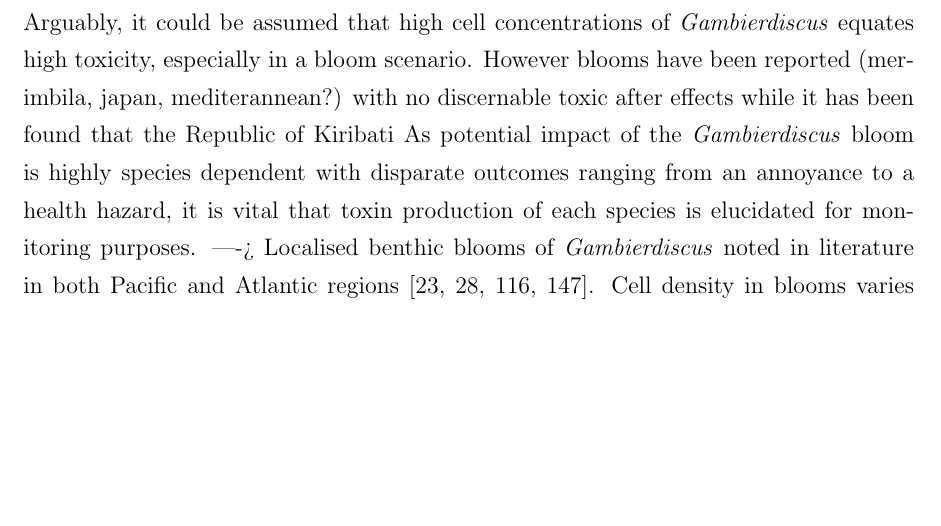
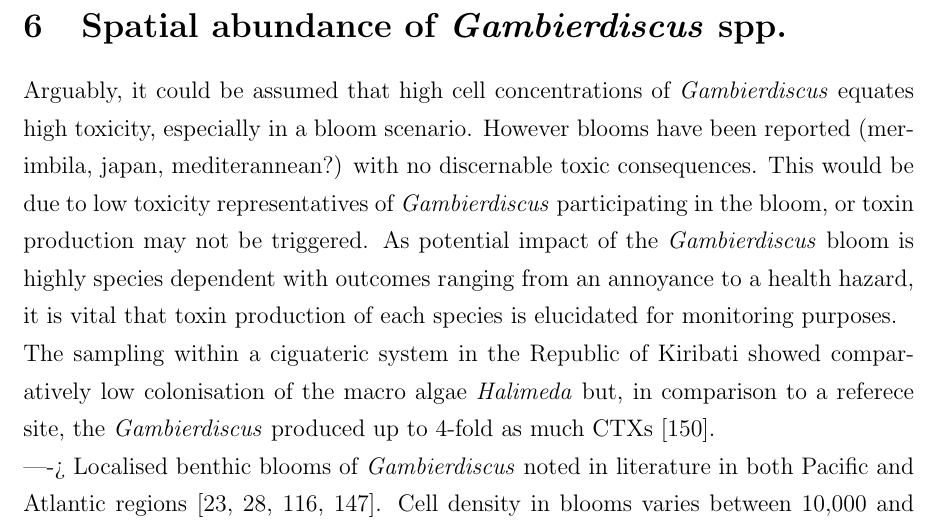
Before and after one commit to bubblegirl/review, a LaTeX document (review_paper.tex): part of page 17 of 50, cut at the place of the change, the shorter picture padded with empty space. Compiled offline with pdfLaTeX.

Commit message:
section spat abund gam

```diff
--- a/review_paper.tex
+++ b/review_paper.tex
@@ -181,9 +181,10 @@ In contrast, a recent study of CTX-like toxicity using mouse neuroblastoma assay
 These case studies show that while bioassays are important to indicate toxicity, LC-MS studies of every species need to be conducted to define their toxin profiles. Completing toxin characterisation for each individual species is imperative to ascertain the possible implication of species migration and HABs on CFP predictions and ecological impact.
 %isability impacted prev %how does scholarship help undertake degree; how has d PREV STUDY. incl doc statement
 
+\section{Spatial abundance of \emph{Gambierdiscus} spp.}
+Arguably, it could be assumed that high cell concentrations of \emph{Gambierdiscus} equates high toxicity, especially in a bloom scenario. However blooms have been reported (merimbila, japan, mediterannean?) with no discernable toxic consequences. This would be due to low toxicity representatives of \emph{Gambierdiscus} participating in the bloom, or toxin production may not be triggered. As potential impact of the \emph{Gambierdiscus} bloom is highly species dependent with outcomes ranging from an annoyance to a health hazard, it is vital that toxin production of each species is elucidated for monitoring purposes. \\
+The sampling within a ciguateric system in the Republic of Kiribati showed comparatively low colonisation of the macro algae \emph{Halimeda} but, in comparison to a referece site, the \emph{Gambierdiscus} produced up to 4-fold as much CTXs \cite{xu2014distribution}.
 
-Arguably, it could be assumed that high cell concentrations of \emph{Gambierdiscus} equates high toxicity, especially in a bloom scenario. However blooms have been reported (merimbila, japan, mediterannean?) with no discernable toxic after effects while it has been found that the Republic of Kiribati
-As potential impact of the \emph{Gambierdiscus} bloom is highly species dependent with disparate outcomes ranging from an annoyance to a health hazard, it is vital that toxin production of each species is elucidated for monitoring purposes.
 ----> Localised benthic blooms of \emph{Gambierdiscus} noted in literature in both Pacific and Atlantic regions \cite{nakajima1981toxicity,withers1984ciguatera,chinain1999seasonal,darius2007ciguatera}.
 Cell density in blooms varies between 10,000 and 100,000 cell g$^{-1}$ wet weight algae \cite{litaker2010global}. No estimates for cell density of \emph{Gambierdiscus} which leads to CFP. Onset of CFP may be dependent on other factors too - species level variation in toxicity. Unidentified species of \emph{Gambierdiscus} found around Crete but no CFP outbreaks \cite{caillaud2010update}. %vs low gam cell densities recorded by Xu ey al on Halimedia
 \emph{Gambierdiscus} spp. usually below 1,000 cells g$^{-1}$ wet weight algae \cite{litaker2010global} but in some locations those cell densities are consistent throughout the year \cite{chinain1999seasonal}.
```
